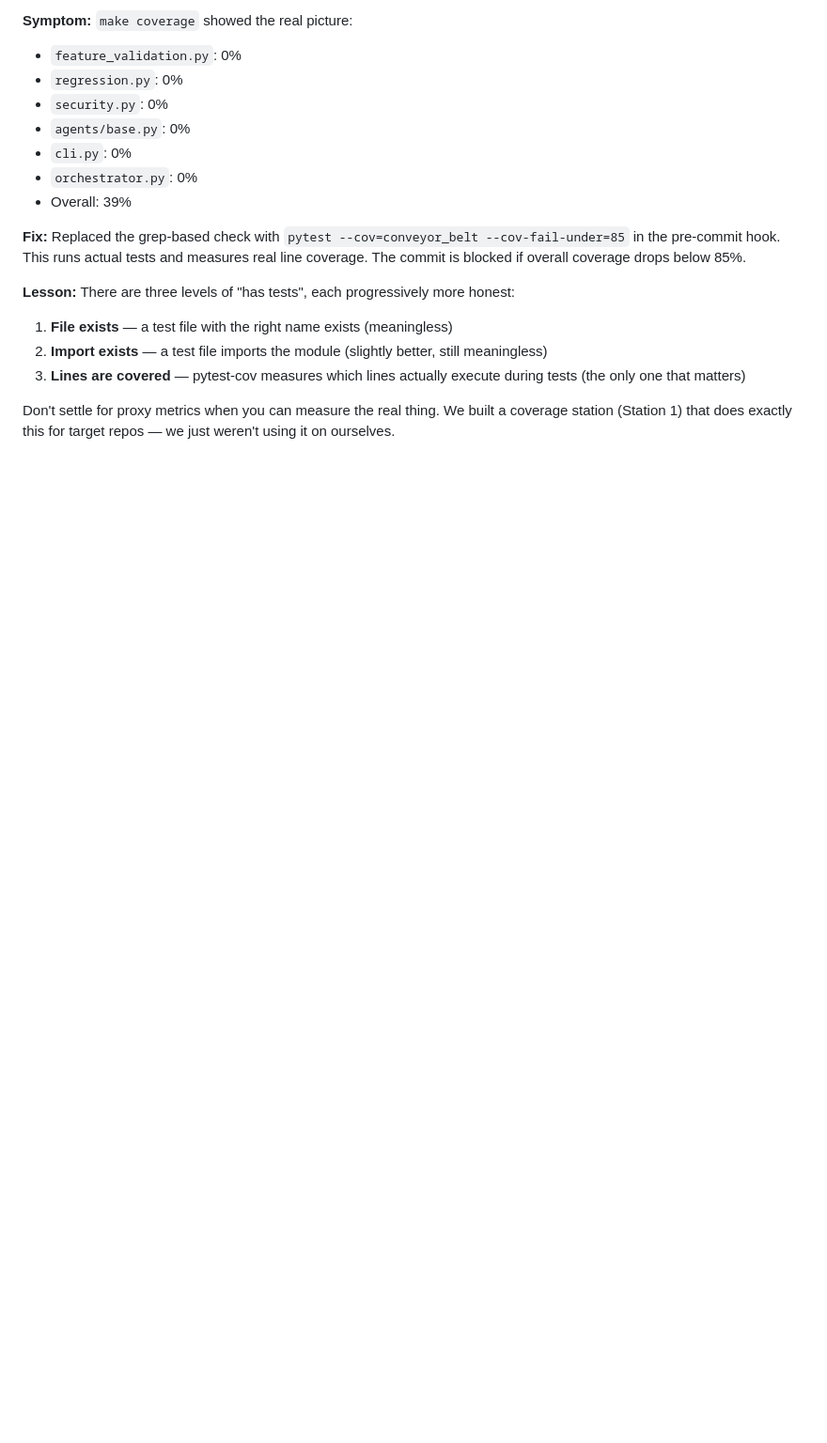
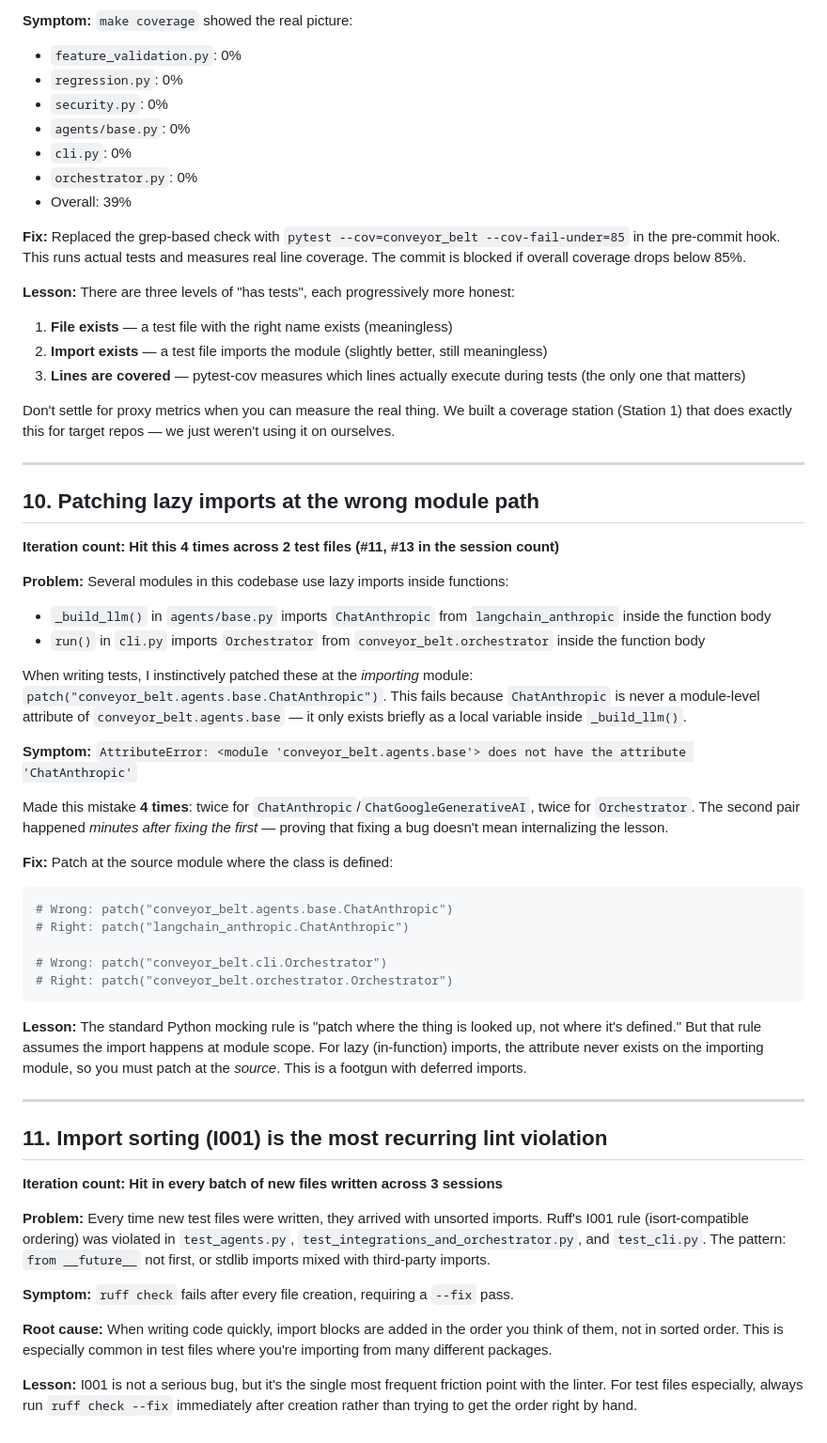
Before and after one commit to atkurukrishna/conveyor-belt, a Markdown page: LESSONS_LEARNT.md, the part around the change. Shown at 94% size. Drawn GitHub-style; blank space fills up the shorter version.

Commit message:
docs: add lessons 10-11 + update skill with lazy import patching rule
LESSONS_LEARNT.md:
- #10: Patching lazy imports at wrong module (hit 4 times)
- #11: Import sorting (I001) is the most recurring lint violation

Skill updated:
- New section: 'Testing: patching lazy imports' with correct/wrong examples
- Post-edit checklist now requires coverage (--cov-fail-under=85)
- I001 flagged as most frequent violation

Co-Authored-By: Oz <oz-agent@warp.dev>

````diff
--- a/LESSONS_LEARNT.md
+++ b/LESSONS_LEARNT.md
@@ -132,3 +132,44 @@ None of these checks enforce that new modules have test coverage.
 3. **Lines are covered** — pytest-cov measures which lines actually execute during tests (the only one that matters)
 
 Don't settle for proxy metrics when you can measure the real thing. We built a coverage station (Station 1) that does exactly this for target repos — we just weren't using it on ourselves.
+
+---
+
+## 10. Patching lazy imports at the wrong module path
+
+**Iteration count: Hit this 4 times across 2 test files (#11, #13 in the session count)**
+
+**Problem:** Several modules in this codebase use lazy imports inside functions:
+- `_build_llm()` in `agents/base.py` imports `ChatAnthropic` from `langchain_anthropic` inside the function body
+- `run()` in `cli.py` imports `Orchestrator` from `conveyor_belt.orchestrator` inside the function body
+
+When writing tests, I instinctively patched these at the *importing* module: `patch("conveyor_belt.agents.base.ChatAnthropic")`. This fails because `ChatAnthropic` is never a module-level attribute of `conveyor_belt.agents.base` — it only exists briefly as a local variable inside `_build_llm()`.
+
+**Symptom:** `AttributeError: <module 'conveyor_belt.agents.base'> does not have the attribute 'ChatAnthropic'`
+
+Made this mistake **4 times**: twice for `ChatAnthropic`/`ChatGoogleGenerativeAI`, twice for `Orchestrator`. The second pair happened *minutes after fixing the first* — proving that fixing a bug doesn't mean internalizing the lesson.
+
+**Fix:** Patch at the source module where the class is defined:
+```python
+# Wrong: patch("conveyor_belt.agents.base.ChatAnthropic")
+# Right: patch("langchain_anthropic.ChatAnthropic")
+
+# Wrong: patch("conveyor_belt.cli.Orchestrator")
+# Right: patch("conveyor_belt.orchestrator.Orchestrator")
+```
+
+**Lesson:** The standard Python mocking rule is "patch where the thing is looked up, not where it's defined." But that rule assumes the import happens at module scope. For lazy (in-function) imports, the attribute never exists on the importing module, so you must patch at the *source*. This is a footgun with deferred imports.
+
+---
+
+## 11. Import sorting (I001) is the most recurring lint violation
+
+**Iteration count: Hit in every batch of new files written across 3 sessions**
+
+**Problem:** Every time new test files were written, they arrived with unsorted imports. Ruff's I001 rule (isort-compatible ordering) was violated in `test_agents.py`, `test_integrations_and_orchestrator.py`, and `test_cli.py`. The pattern: `from __future__` not first, or stdlib imports mixed with third-party imports.
+
+**Symptom:** `ruff check` fails after every file creation, requiring a `--fix` pass.
+
+**Root cause:** When writing code quickly, import blocks are added in the order you think of them, not in sorted order. This is especially common in test files where you're importing from many different packages.
+
+**Lesson:** I001 is not a serious bug, but it's the single most frequent friction point with the linter. For test files especially, always run `ruff check --fix` immediately after creation rather than trying to get the order right by hand.
````
Also changed, not shown: 1 other file.
